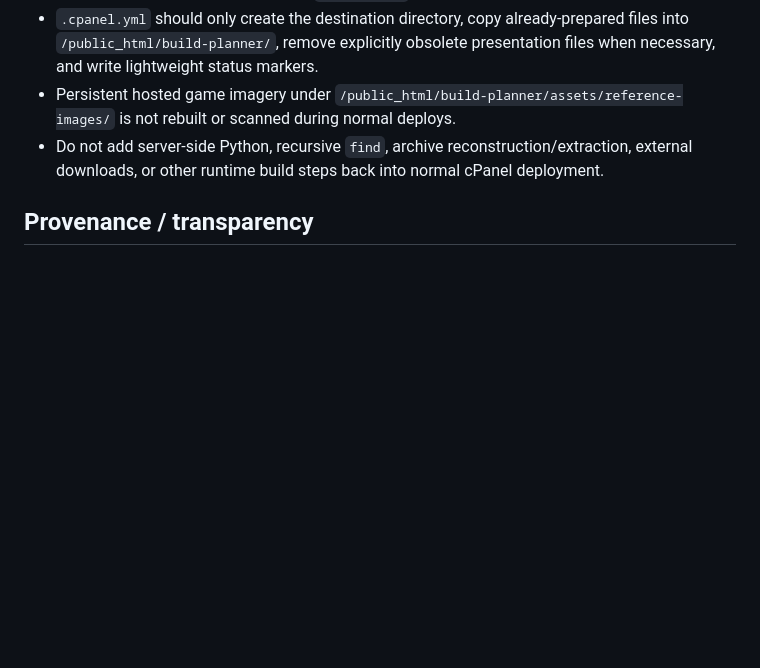
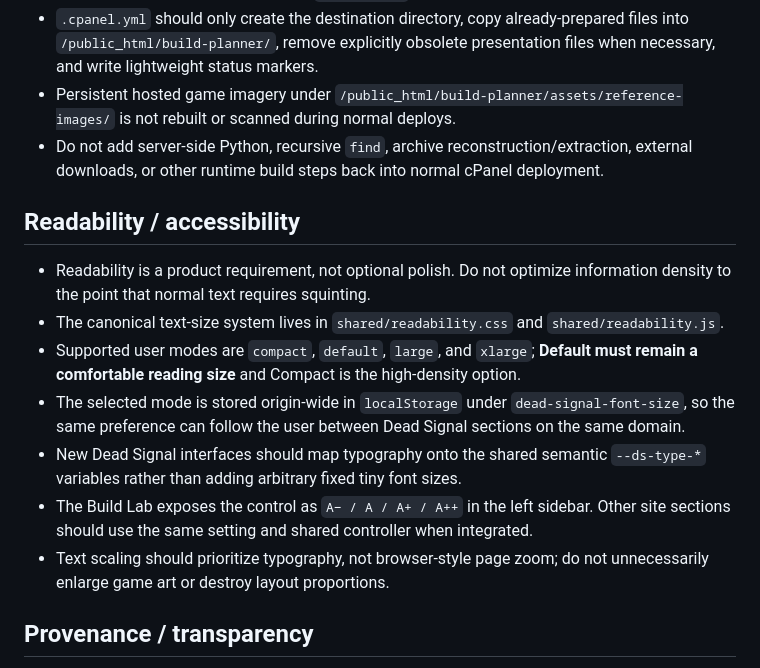
Before and after one commit to raiinman/dead-signal, a Markdown page: PROJECT-RULES.md, the part around the change. Drawn GitHub-style; blank space fills up the shorter version.

Commit message:
Lock shared readability system into project rules

```diff
--- a/PROJECT-RULES.md
+++ b/PROJECT-RULES.md
@@ -15,6 +15,15 @@ These are the working constraints for the Ultimate Planner.
 - `.cpanel.yml` should only create the destination directory, copy already-prepared files into `/public_html/build-planner/`, remove explicitly obsolete presentation files when necessary, and write lightweight status markers.
 - Persistent hosted game imagery under `/public_html/build-planner/assets/reference-images/` is not rebuilt or scanned during normal deploys.
 - Do not add server-side Python, recursive `find`, archive reconstruction/extraction, external downloads, or other runtime build steps back into normal cPanel deployment.
+
+## Readability / accessibility
+- Readability is a product requirement, not optional polish. Do not optimize information density to the point that normal text requires squinting.
+- The canonical text-size system lives in `shared/readability.css` and `shared/readability.js`.
+- Supported user modes are `compact`, `default`, `large`, and `xlarge`; **Default must remain a comfortable reading size** and Compact is the high-density option.
+- The selected mode is stored origin-wide in `localStorage` under `dead-signal-font-size`, so the same preference can follow the user between Dead Signal sections on the same domain.
+- New Dead Signal interfaces should map typography onto the shared semantic `--ds-type-*` variables rather than adding arbitrary fixed tiny font sizes.
+- The Build Lab exposes the control as `A− / A / A+ / A++` in the left sidebar. Other site sections should use the same setting and shared controller when integrated.
+- Text scaling should prioritize typography, not browser-style page zoom; do not unnecessarily enlarge game art or destroy layout proportions.
 
 ## Provenance / transparency
 - Preserve source provenance internally on records.
```
